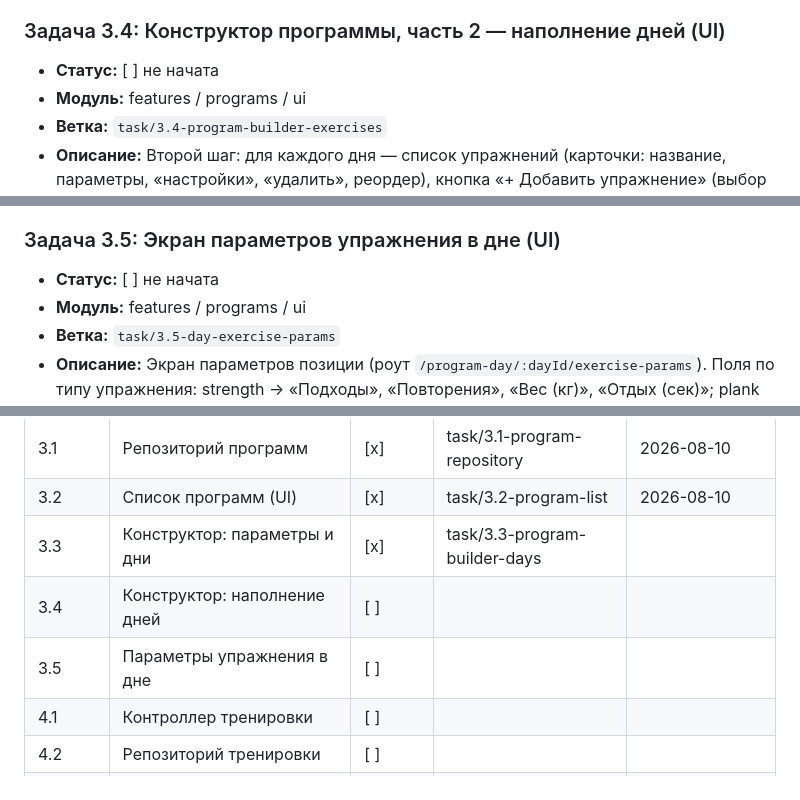
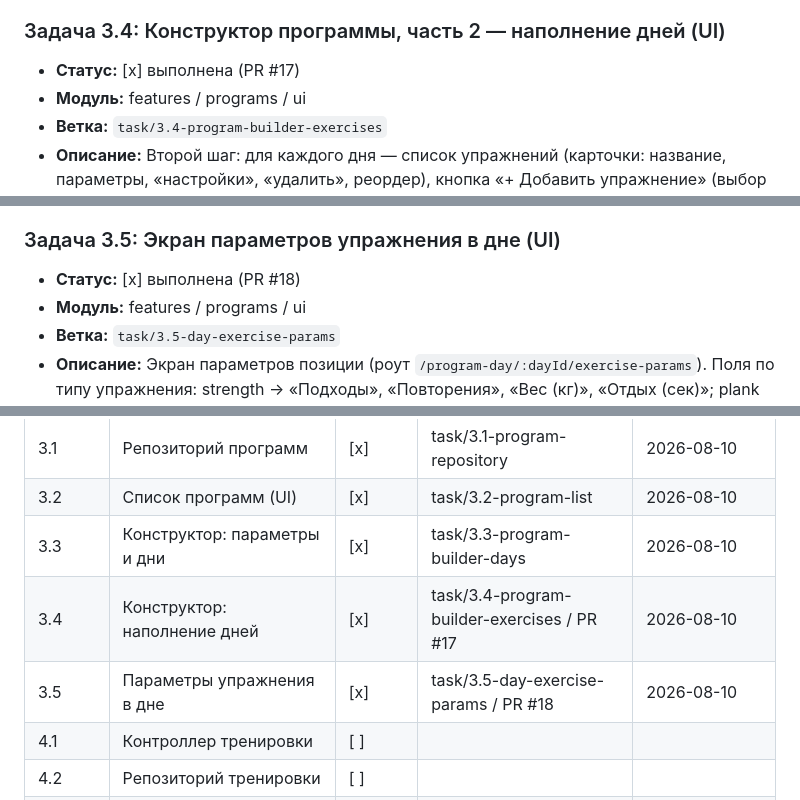
Before and after one commit to garryk3/fitnessappai, a Markdown page: PLAN.md, 3 parts joined by grey strips. Drawn GitHub-style.

Commit message:
docs: отметить задачи 3.4, 3.5 выполненными

```diff
--- a/PLAN.md
+++ b/PLAN.md
@@ -369,7 +369,7 @@ fitnessappai/
 - **Зависимости:** Задачи 3.1, 3.2.
 
 ### Задача 3.4: Конструктор программы, часть 2 — наполнение дней (UI)
-- **Статус:** [ ] не начата
+- **Статус:** [x] выполнена (PR #17)
 - **Модуль:** features / programs / ui
 - **Ветка:** `task/3.4-program-builder-exercises`
 - **Описание:** Второй шаг: для каждого дня — список упражнений (карточки: название, параметры, «настройки», «удалить», реордер), кнопка «+ Добавить упражнение» (выбор из БД), вкладка/кнопка «Альтернативный набор» (добавление упражнений с `isAlternative=true`), панель «Задействованные мышцы» (MuscleDiagram, суммирует primary/secondary по текущему набору дня), предпросмотр прогресса наполнения (сколько дней заполнено). Сохранение → 3.1.
@@ -380,7 +380,7 @@ fitnessappai/
 - **Зависимости:** Задачи 3.1, 3.3, 2.6.
 
 ### Задача 3.5: Экран параметров упражнения в дне (UI)
-- **Статус:** [ ] не начата
+- **Статус:** [x] выполнена (PR #18)
 - **Модуль:** features / programs / ui
 - **Ветка:** `task/3.5-day-exercise-params`
 - **Описание:** Экран параметров позиции (роут `/program-day/:dayId/exercise-params`). Поля по типу упражнения: strength → «Подходы», «Повторения», «Вес (кг)», «Отдых (сек)»; plank → «Подходы», «Время (сек)», «Отдых»; running → «Дистанция (км)», «Время (мин)», «Отдых». Числовые поля с валидацией (границы из 1.1). «Сохранить» → `updateExercise`.
@@ -640,9 +640,9 @@ fitnessappai/
 | 2.6 | Схема мускулатуры | [x] | task/2.6-muscle-diagram | 2026-08-10 |
 | 3.1 | Репозиторий программ | [x] | task/3.1-program-repository | 2026-08-10 |
 | 3.2 | Список программ (UI) | [x] | task/3.2-program-list | 2026-08-10 |
-| 3.3 | Конструктор: параметры и дни | [x] | task/3.3-program-builder-days | |
-| 3.4 | Конструктор: наполнение дней | [ ] | | |
-| 3.5 | Параметры упражнения в дне | [ ] | | |
+| 3.3 | Конструктор: параметры и дни | [x] | task/3.3-program-builder-days | 2026-08-10 |
+| 3.4 | Конструктор: наполнение дней | [x] | task/3.4-program-builder-exercises / PR #17 | 2026-08-10 |
+| 3.5 | Параметры упражнения в дне | [x] | task/3.5-day-exercise-params / PR #18 | 2026-08-10 |
 | 4.1 | Контроллер тренировки | [ ] | | |
 | 4.2 | Репозиторий тренировки | [ ] | | |
 | 4.3 | План недели (UI) | [ ] | | |
```
